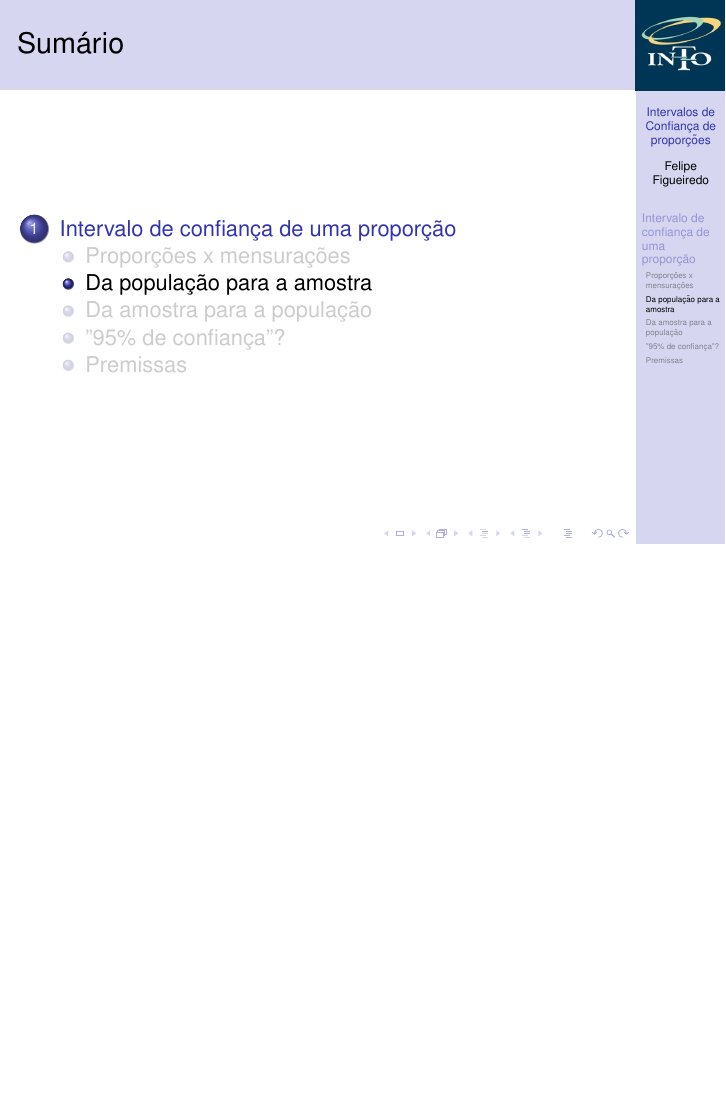
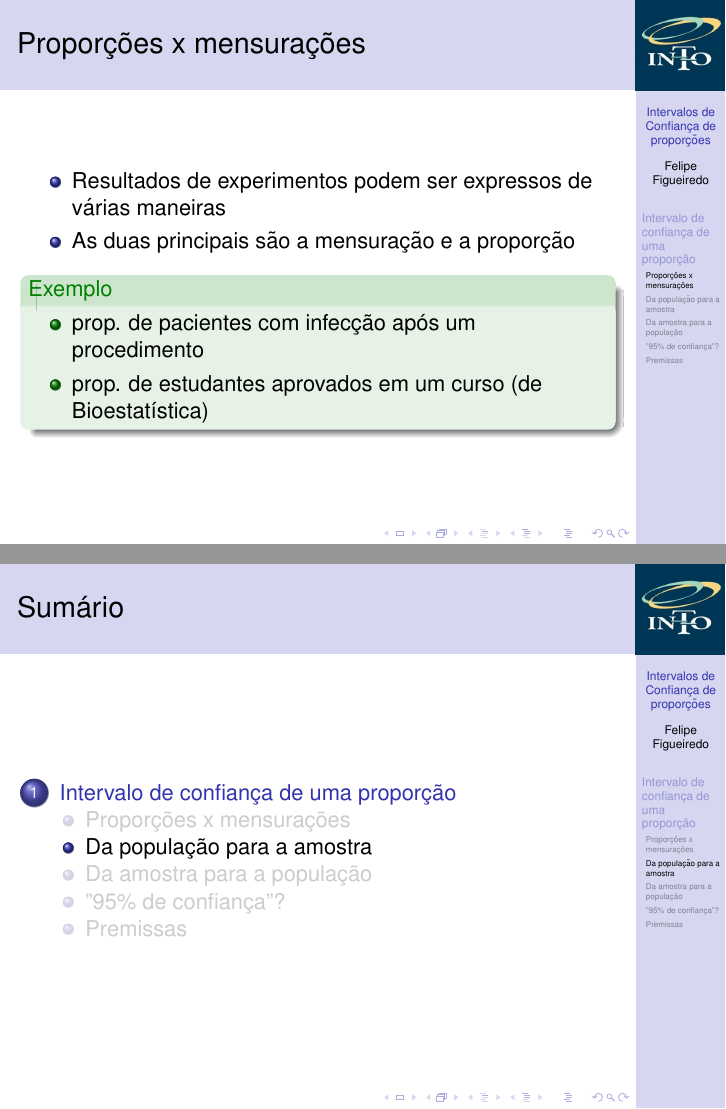
Before and after one commit to philsf/Bioestatistica, LaTeX slides (Aulas/BE-IC-prop-cap2.tex): page 4 of 8 before the commit and pages 4 and 5 of 9 after it, the two joined at a grey line, the shorter picture padded with empty space. Compiled offline with pdfLaTeX.

Commit message:
intro do capítulo

```diff
--- a/Aulas/BE-IC-prop-cap2.tex
+++ b/Aulas/BE-IC-prop-cap2.tex
@@ -155,6 +155,22 @@
 
 \subsection{Proporções x mensurações}
 
+\begin{frame}{Proporções x mensurações}
+  % \begin{block}{Definição}
+  %   Mensuração é a atribuição de um número a uma característica de um objeto ou evento, que por sua vez pode ser comparada com outros objetos ou eventos.
+  % \end{block}
+  \begin{itemize}
+  \item Resultados de experimentos podem ser expressos de várias maneiras
+  \item As duas principais são a mensuração e a proporção
+  \end{itemize}
+  \begin{exampleblock}{Exemplo}
+    \begin{itemize}
+    \item prop. de pacientes com infecção após um procedimento
+    \item prop. de estudantes aprovados em um curso (de Bioestatística)
+    \end{itemize}
+  \end{exampleblock}
+\end{frame}
+
 \subsection{Da população para a amostra}
 
 \subsection{Da amostra para a população}
```
